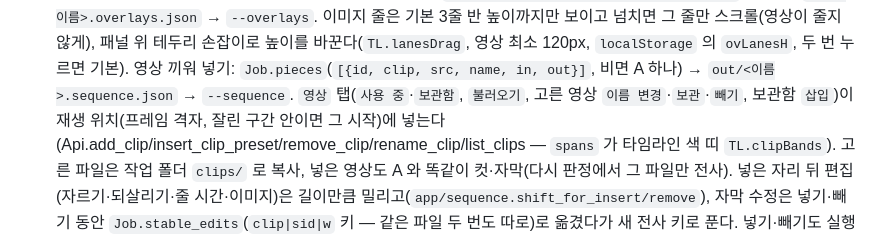
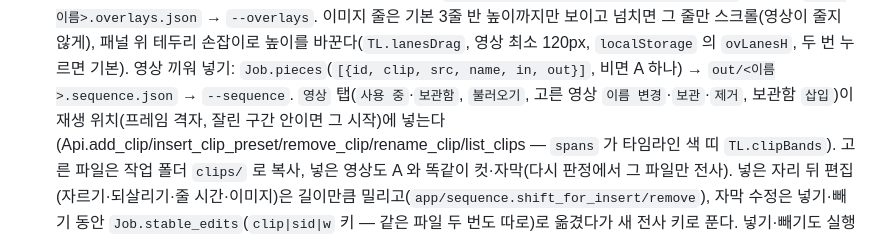
Before and after one commit to withbbang/video-edit, a Markdown page: CLAUDE.md, the part around the change. Rendered like a GitHub page.

Commit message:
문서: 영상 탭 버튼 이름 제거
Co-Authored-By: Claude Opus 5.5 <noreply@anthropic.com>

```diff
--- a/CLAUDE.md
+++ b/CLAUDE.md
@@ -162,7 +162,7 @@ tests/                pytest (requirements-dev.txt)
   저장 때 `out/<이름>.overlays.json` → `--overlays`. 이미지 줄은 기본 3줄 반 높이까지만 보이고 넘치면 그 줄만 스크롤(영상이 줄지 않게),
   패널 위 테두리 손잡이로 높이를 바꾼다(`TL.lanesDrag`, 영상 최소 120px, `localStorage` 의 `ovLanesH`, 두 번 누르면 기본).
   영상 끼워 넣기: `Job.pieces`(`[{id, clip, src, name, in, out}]`, 비면 A 하나) → `out/<이름>.sequence.json` → `--sequence`.
-  `영상` 탭(`사용 중`·`보관함`, `불러오기`, 고른 영상 `이름 변경`·`보관`·`빼기`, 보관함 `삽입`)이 재생 위치(프레임 격자, 잘린 구간 안이면 그 시작)에
+  `영상` 탭(`사용 중`·`보관함`, `불러오기`, 고른 영상 `이름 변경`·`보관`·`제거`, 보관함 `삽입`)이 재생 위치(프레임 격자, 잘린 구간 안이면 그 시작)에
   넣는다(Api.add_clip/insert_clip_preset/remove_clip/rename_clip/list_clips — `spans` 가 타임라인 색 띠 `TL.clipBands`). 고른 파일은 작업 폴더
   `clips/` 로 복사, 넣은 영상도 A 와 똑같이 컷·자막(다시 판정에서 그 파일만 전사). 넣은 자리 뒤 편집(자르기·되살리기·줄 시간·이미지)은
   길이만큼 밀리고(`app/sequence.shift_for_insert/remove`), 자막 수정은 넣기·빼기 동안 `Job.stable_edits`(`clip|sid|w` 키 — 같은 파일 두 번도 따로)로
```
